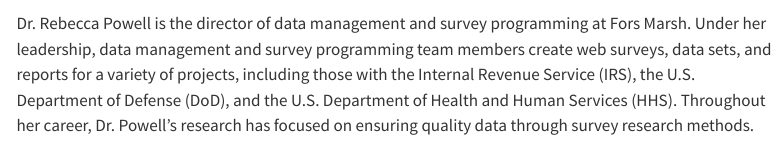
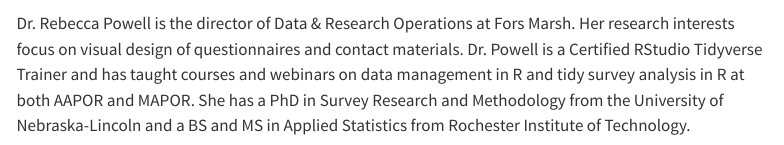
Before and after one commit to tidy-survey-r/user-2025-survey-data-tutorial, a Quarto document (index.qmd): the page in a window 1100 px wide, from 810 px down. Rendered offline with R 4.5, knitr and Pandoc in place of Quarto, with nearby package versions; menus at the side of the page are left out.

Commit message:
Update index.qmd
Co-authored-by: Rebecca Powell <rjp6996@gmail.com>

```diff
--- a/index.qmd
+++ b/index.qmd
@@ -18,7 +18,7 @@
 
 [{{< fa brands linkedin >}}](https://www.linkedin.com/in/stephanie-zimmer/) [{{< fa brands github >}}](https://github.com/szimmer) [{{< fa brands bluesky >}}](https://bsky.app/profile/statsteph.bsky.social)
 
-Dr. Rebecca Powell is the director of data management and survey programming at Fors Marsh. Under her leadership, data management and survey programming team members create web surveys, data sets, and reports for a variety of projects, including those with the Internal Revenue Service (IRS), the U.S. Department of Defense (DoD), and the U.S. Department of Health and Human Services (HHS). Throughout her career, Dr. Powell’s research has focused on ensuring quality data through survey research methods.
+Dr. Rebecca Powell is the director of Data & Research Operations at Fors Marsh. Her research interests focus on visual design of questionnaires and contact materials. Dr. Powell is a Certified RStudio Tidyverse Trainer and has taught courses and webinars on data management in R and tidy survey analysis in R at both AAPOR and MAPOR. She has a PhD in Survey Research and Methodology from the University of Nebraska-Lincoln and a BS and MS in Applied Statistics from Rochester Institute of Technology.
 
 [{{< fa brands linkedin >}}](https://www.linkedin.com/in/rebecca-powell-1416226b/) [{{< fa brands github >}}](https://github.com/rpowell22)
 
```
